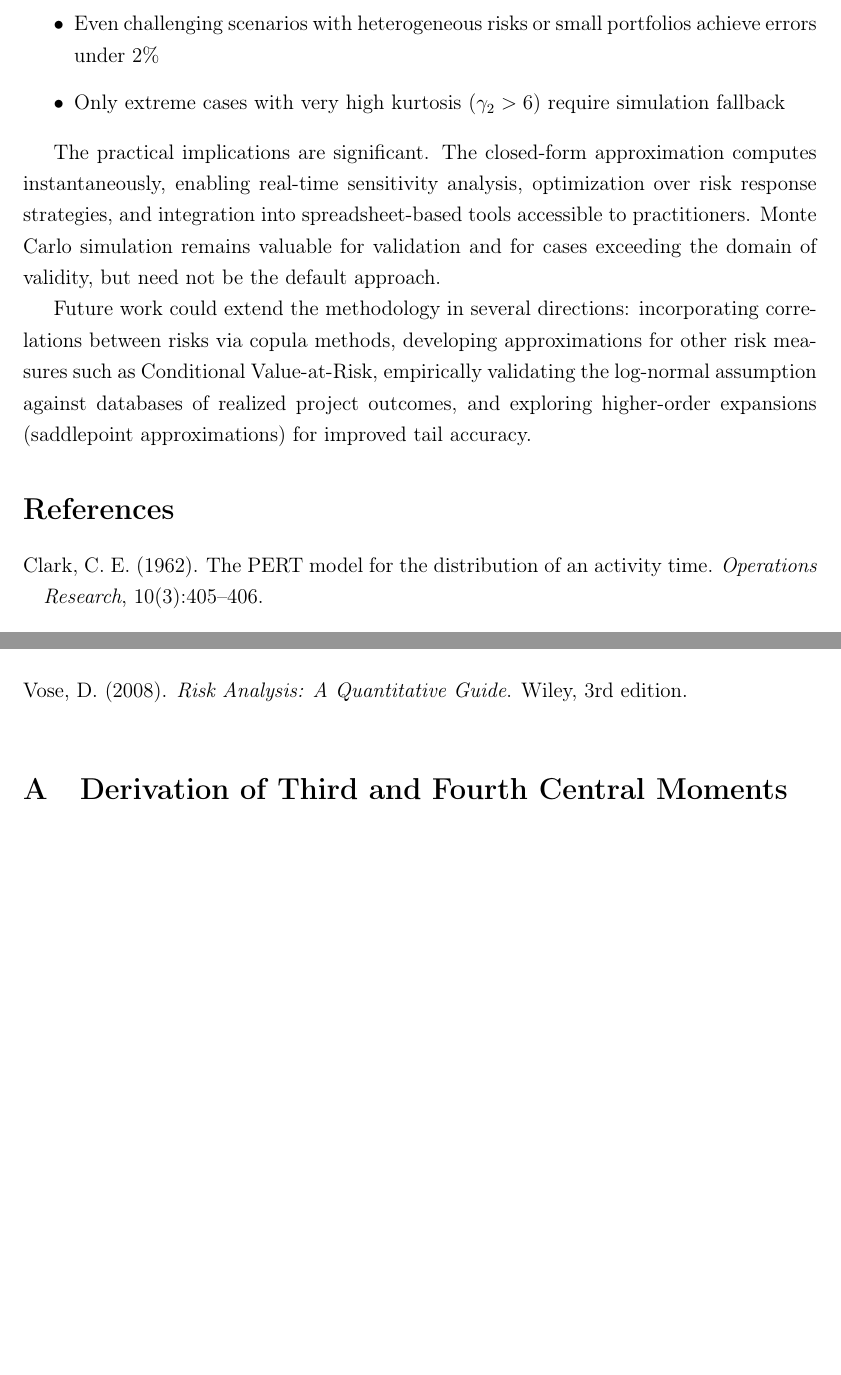
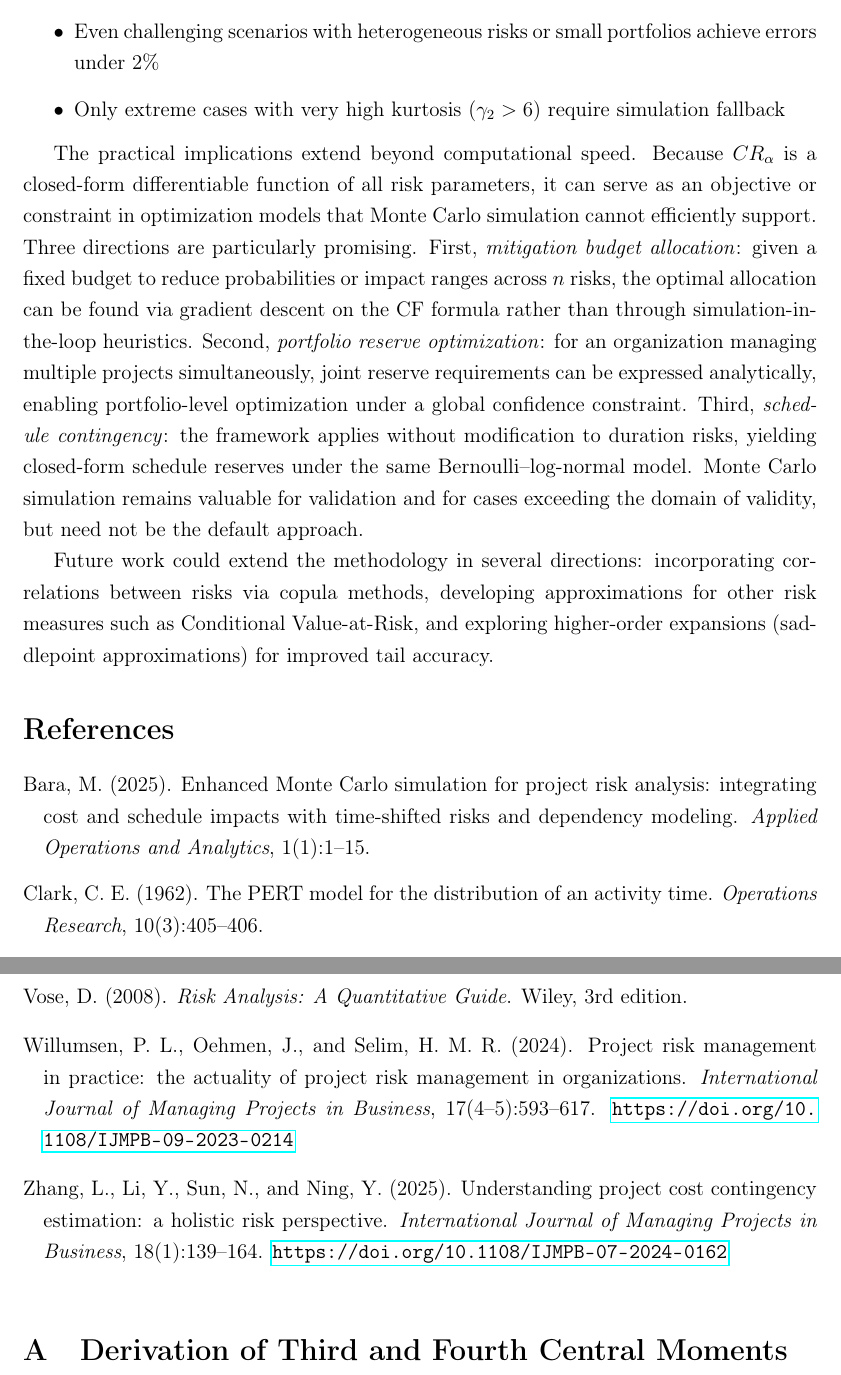
Before and after one commit to marcbara/project-risk-closed-form, a LaTeX paper (paper/project_risk_paper.tex): two parts of pages 14 and 15 of 16 before the commit and two parts of pages 15 and 17 of 18 after it, joined at a grey line, cut so that both start at the same text, the shorter picture padded with empty space. Compiled offline with pdfLaTeX.

Commit message:
Closed-form contingency reserves for project risk management

```diff
--- a/paper/project_risk_paper.tex
+++ b/paper/project_risk_paper.tex
@@ -38,7 +38,7 @@
 \newcommand{\N}{\mathbb{N}}
 \newcommand{\Prob}{\mathbb{P}}
 
-\title{Beyond PERT and Monte Carlo: Analytical Approximations for Project Risk Contingency Reserves with Fat-Tailed Distributions}
+\title{Closed-Form Contingency Reserves: Enabling Optimization-Based Project Risk Management Beyond Monte Carlo}
 
 \author{
 Marc Bara\\
@@ -547,9 +556,9 @@ Our main contribution is demonstrating that Monte Carlo simulation is often unne
     \item Only extreme cases with very high kurtosis ($\gamma_2 > 6$) require simulation fallback
 \end{itemize}
 
-The practical implications are significant. The closed-form approximation computes instantaneously, enabling real-time sensitivity analysis, optimization over risk response strategies, and integration into spreadsheet-based tools accessible to practitioners. Monte Carlo simulation remains valuable for validation and for cases exceeding the domain of validity, but need not be the default approach.
+The practical implications extend beyond computational speed. Because $CR_\alpha$ is a closed-form differentiable function of all risk parameters, it can serve as an objective or constraint in optimization models that Monte Carlo simulation cannot efficiently support. Three directions are particularly promising. First, \emph{mitigation budget allocation}: given a fixed budget to reduce probabilities or impact ranges across $n$ risks, the optimal allocation can be found via gradient descent on the CF formula rather than through simulation-in-the-loop heuristics. Second, \emph{portfolio reserve optimization}: for an organization managing multiple projects simultaneously, joint reserve requirements can be expressed analytically, enabling portfolio-level optimization under a global confidence constraint. Third, \emph{schedule contingency}: the framework applies without modification to duration risks, yielding closed-form schedule reserves under the same Bernoulli--log-normal model. Monte Carlo simulation remains valuable for validation and for cases exceeding the domain of validity, but need not be the default approach.
 
-Future work could extend the methodology in several directions: incorporating correlations between risks via copula methods, developing approximations for other risk measures such as Conditional Value-at-Risk, empirically validating the log-normal assumption against databases of realized project outcomes, and exploring higher-order expansions (saddlepoint approximations) for improved tail accuracy.
+Future work could extend the methodology in several directions: incorporating correlations between risks via copula methods, developing approximations for other risk measures such as Conditional Value-at-Risk, and exploring higher-order expansions (saddlepoint approximations) for improved tail accuracy.
 
 %==============================================================================
 % Bibliography
@@ -558,6 +567,11 @@ Future work could extend the methodology in several directions: incorporating co
 \bibliographystyle{apalike}
 
 \begin{thebibliography}{99}
+
+\bibitem[Bara(2025)]{Bara2025}
+Bara, M. (2025).
+\newblock Enhanced {Monte Carlo} simulation for project risk analysis: integrating cost and schedule impacts with time-shifted risks and dependency modeling.
+\newblock {\em Applied Operations and Analytics}, 1(1):1--15.
 
 \bibitem[Clark(1962)]{Clark1962}
 Clark, C.~E. (1962).
@@ -659,6 +673,18 @@ Vose, D. (2008).
 \newblock {\em Risk Analysis: A Quantitative Guide}.
 \newblock Wiley, 3rd edition.
 
+\bibitem[Willumsen et~al.(2024)]{Willumsen2024}
+Willumsen, P.~L., Oehmen, J., and Selim, H.~M.~R. (2024).
+\newblock Project risk management in practice: the actuality of project risk management in organizations.
+\newblock {\em International Journal of Managing Projects in Business}, 17(4--5):593--617.
+\newblock \url{https://doi.org/10.1108/IJMPB-09-2023-0214}
+
+\bibitem[Zhang et~al.(2025)]{Zhang2025}
+Zhang, L., Li, Y., Sun, N., and Ning, Y. (2025).
+\newblock Understanding project cost contingency estimation: a holistic risk perspective.
+\newblock {\em International Journal of Managing Projects in Business}, 18(1):139--164.
+\newblock \url{https://doi.org/10.1108/IJMPB-07-2024-0162}
+
 \end{thebibliography}
 
 %==============================================================================
```
Also changed, not shown: README.md, paper/project_risk_paper.tex (19 more changed lines).
